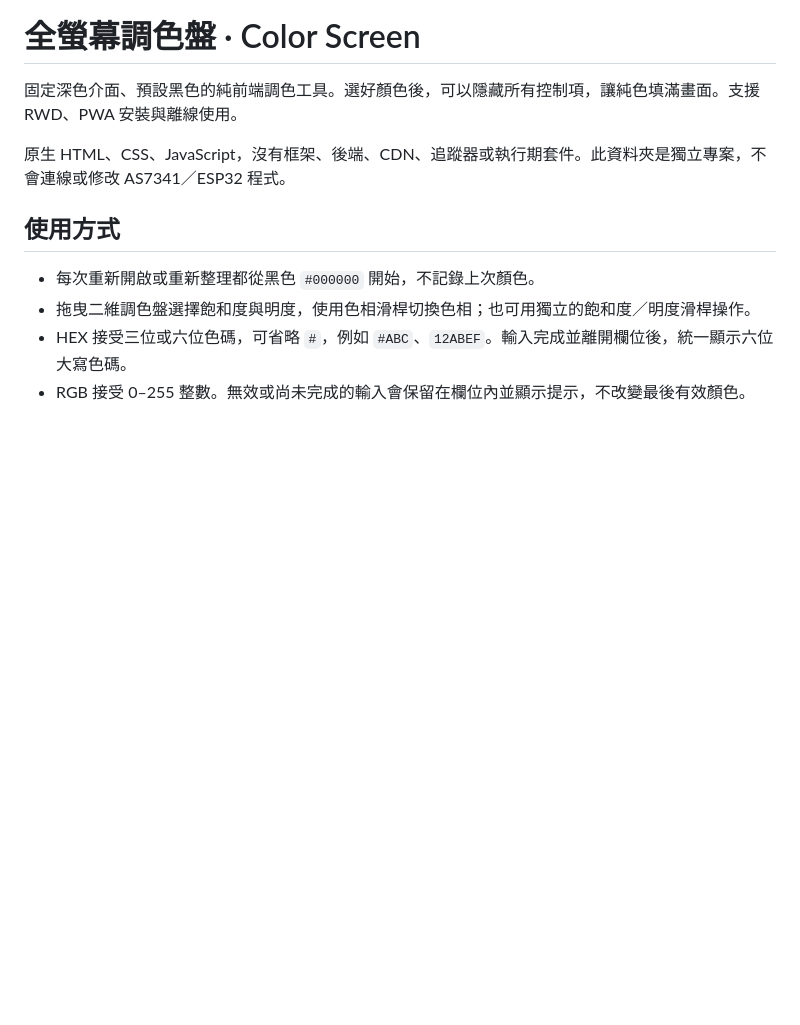
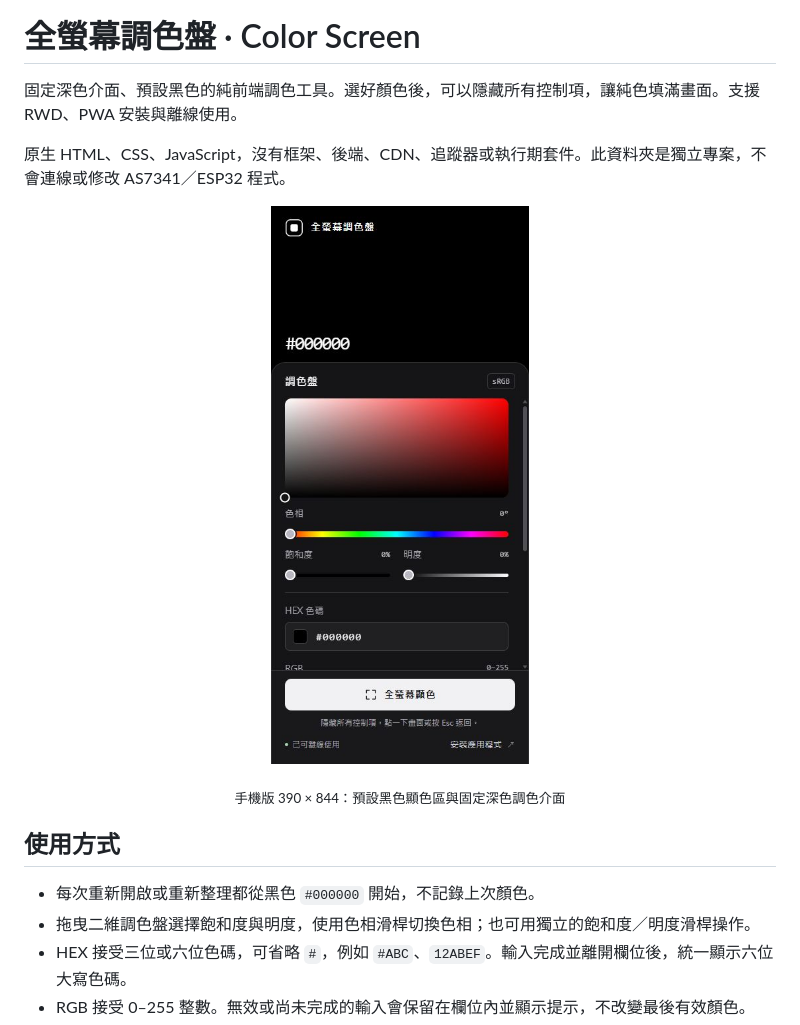
Before and after one commit to hplin50643/color-screen, a Markdown page: README.md, the part around the change. Rendered like a GitHub page; pictures changed too: docs/screenshots/mobile.jpg (added); blank space fills up the shorter version.

Commit message:
docs: add mobile screenshot to README

```diff
--- a/README.md
+++ b/README.md
@@ -3,6 +3,12 @@
 固定深色介面、預設黑色的純前端調色工具。選好顏色後，可以隱藏所有控制項，讓純色填滿畫面。支援 RWD、PWA 安裝與離線使用。
 
 原生 HTML、CSS、JavaScript，沒有框架、後端、CDN、追蹤器或執行期套件。此資料夾是獨立專案，不會連線或修改 AS7341／ESP32 程式。
+
+<p align="center">
+  <img src="docs/screenshots/mobile.jpg" alt="手機瀏覽全螢幕調色盤的預設黑色畫面" width="390">
+</p>
+
+<p align="center"><sub>手機版 390 × 844：預設黑色顯色區與固定深色調色介面</sub></p>
 
 ## 使用方式
 
```
